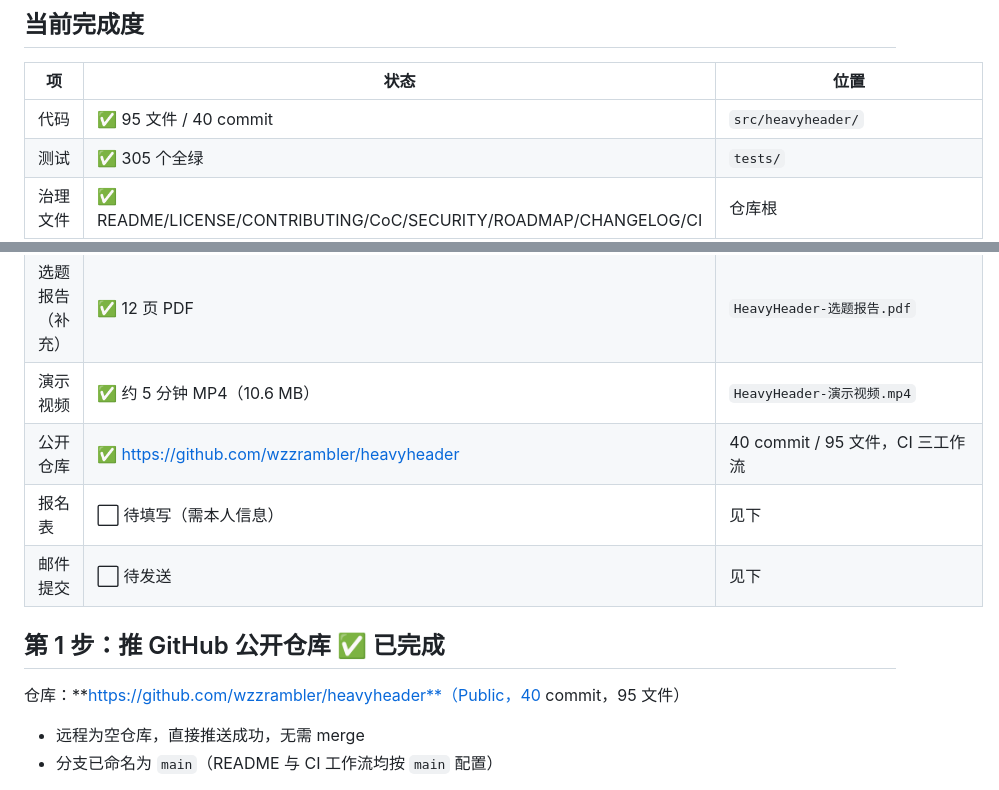
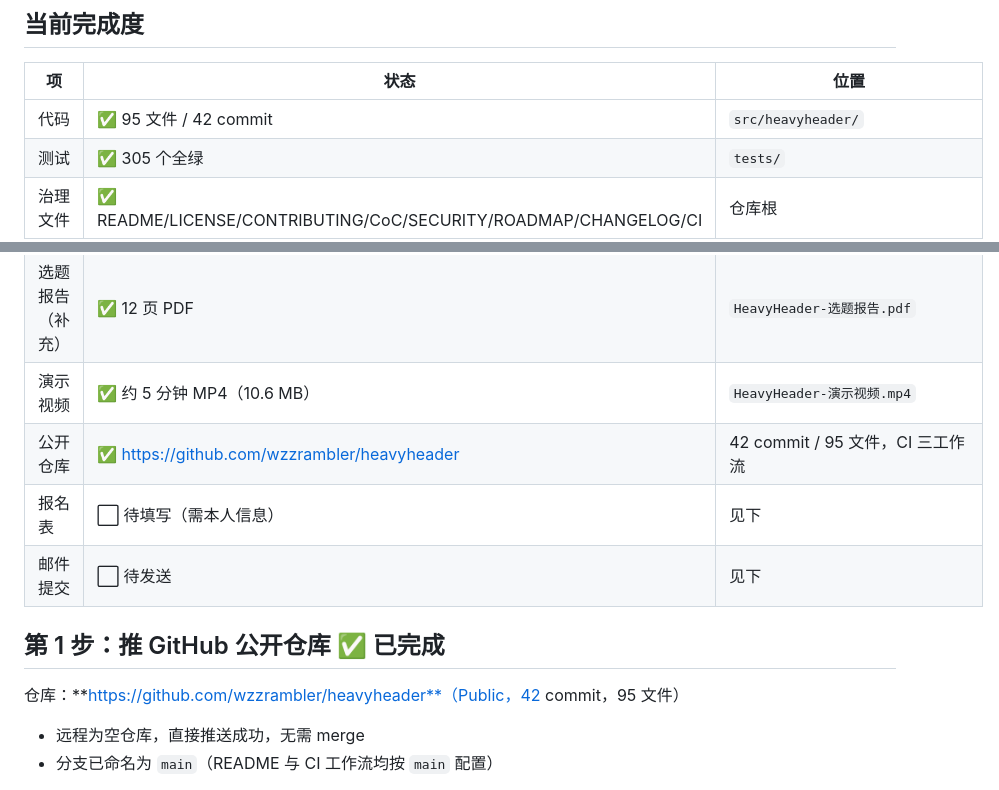
Before and after one commit to wzzrambler/heavyheader, a Markdown page: SUBMISSION.md, 2 parts joined by grey strips. Drawn GitHub-style.

Commit message:
docs: SUBMISSION 计数同步到 42 commit

```diff
--- a/SUBMISSION.md
+++ b/SUBMISSION.md
@@ -7,7 +7,7 @@
 
 | 项 | 状态 | 位置 |
 |---|---|---|
-| 代码 | ✅ 95 文件 / 40 commit | `src/heavyheader/` |
+| 代码 | ✅ 95 文件 / 42 commit | `src/heavyheader/` |
 | 测试 | ✅ 305 个全绿 | `tests/` |
 | 治理文件 | ✅ README/LICENSE/CONTRIBUTING/CoC/SECURITY/ROADMAP/CHANGELOG/CI | 仓库根 |
 | 基准数据 | ✅ fmt 真实项目 + 构造工程 + 三编译器横评 | `benchmarks/` |
@@ -16,13 +16,13 @@
 | 作品介绍文档 | ✅ 14 页 PDF | `HeavyHeader-作品介绍文档.pdf` |
 | 选题报告（补充） | ✅ 12 页 PDF | `HeavyHeader-选题报告.pdf` |
 | 演示视频 | ✅ 约 5 分钟 MP4（10.6 MB） | `HeavyHeader-演示视频.mp4` |
-| 公开仓库 | ✅ https://github.com/wzzrambler/heavyheader | 40 commit / 95 文件，CI 三工作流 |
+| 公开仓库 | ✅ https://github.com/wzzrambler/heavyheader | 42 commit / 95 文件，CI 三工作流 |
 | 报名表 | ⬜ 待填写（需本人信息） | 见下 |
 | 邮件提交 | ⬜ 待发送 | 见下 |
 
 ## 第 1 步：推 GitHub 公开仓库 ✅ 已完成
 
-仓库：**https://github.com/wzzrambler/heavyheader**（Public，40 commit，95 文件）
+仓库：**https://github.com/wzzrambler/heavyheader**（Public，42 commit，95 文件）
 
 - 远程为空仓库，直接推送成功，无需 merge
 - 分支已命名为 `main`（README 与 CI 工作流均按 `main` 配置）
```
